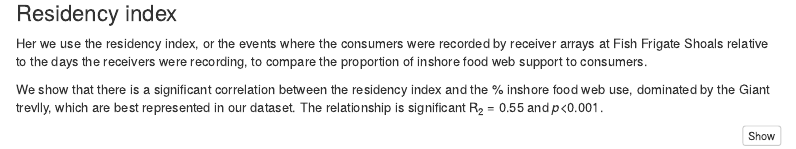
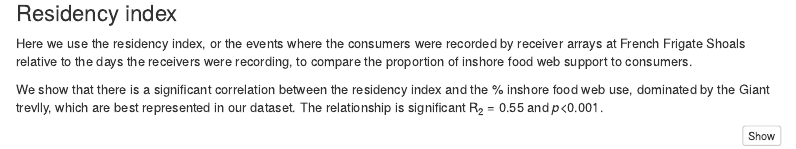
Before and after one commit to cbwall/Walaka-reef-predators, an R Markdown document (Walaka isotopes.Rmd): the page in a window 1100 px wide, from 8900 px down. Rendered offline with R 4.5, knitr and Pandoc, with nearby package versions; code that draws random numbers runs with fixed seeds of ours; some code elsewhere in the file could not run offline; menus at the side of the page are left out.

Commit message:
push it good

````diff
--- a/Walaka isotopes.Rmd
+++ b/Walaka isotopes.Rmd
@@ -953,7 +953,7 @@ dev.off()
 ```
 
 ### Residency index
-Her we use the residency index, or the events where the consumers were recorded by receiver arrays at Fish Frigate Shoals relative to the days the receivers were recording, to compare the proportion of inshore food web support to consumers.
+Here we use the residency index, or the events where the consumers were recorded by receiver arrays at French Frigate Shoals relative to the days the receivers were recording, to compare the proportion of inshore food web support to consumers.
 
 We show that there is a significant correlation between the residency index and the % inshore food web use, dominated by the Giant trevlly, which are best represented in our dataset. The relationship is significant R~2~ = 0.55 and *p*<0.001.
 ```{r residency by inshore proportion EAA}
````
Also changed, not shown: figures/Fig.4.Siber.pdf, figures/Fig.5.Walak_LDA_sorc_consumer.pdf, figures/Fig.6A.Walak_Fig.mixsiar.3sour.EAAn.pdf, figures/Fig.6B.Walak_Inshore.prop.EAAn.pdf, figures/Fig.NA.Walak_Fig.mixsiar.2sour.EAAn.pdf, figures/Fig.NA.Walak_LDA.pdf, figures/Fig.S2.histogram.pdf, figures/Fig.S3.box.regr.pdf, output/MixSIAR_models/EAAn_SampleID_model/combines_output_intervals.EAAn.pdf, 1 other file.
